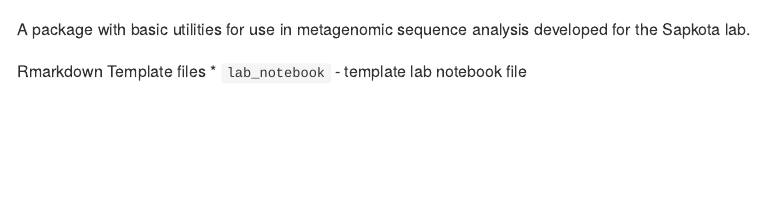
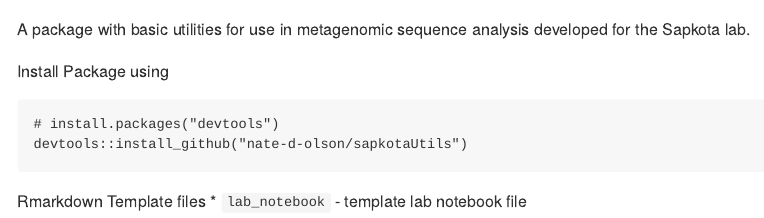
Before and after one commit to nate-d-olson/sapkotaUtils, an R Markdown document (README.Rmd): the page in a window 1100 px wide, from its top. The pictures show the output file README.md that the author committed with the source, drawn offline in the style of GitHub; badge pictures from the web are left out.

Commit message:
adding install info

````diff
--- a/README.Rmd
+++ b/README.Rmd
@@ -16,5 +16,11 @@ knitr::opts_chunk$set(
 
 A package with basic utilities for use in metagenomic sequence analysis developed for the Sapkota lab.
 
+Install Package using
+```
+# install.packages("devtools")
+devtools::install_github("nate-d-olson/sapkotaUtils")
+```
+
 Rmarkdown Template files
 * `lab_notebook` - template lab notebook file
````
Also changed, not shown: README.md.
